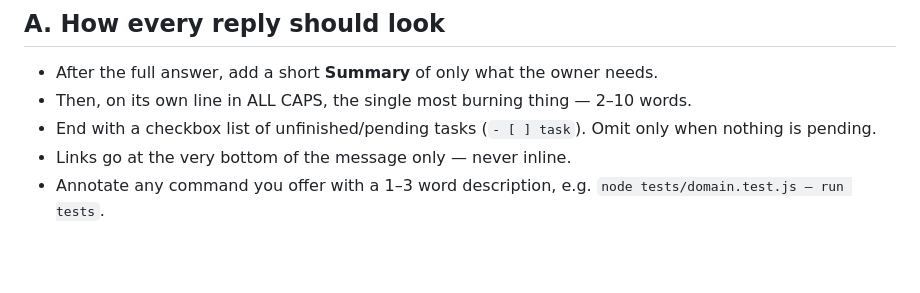
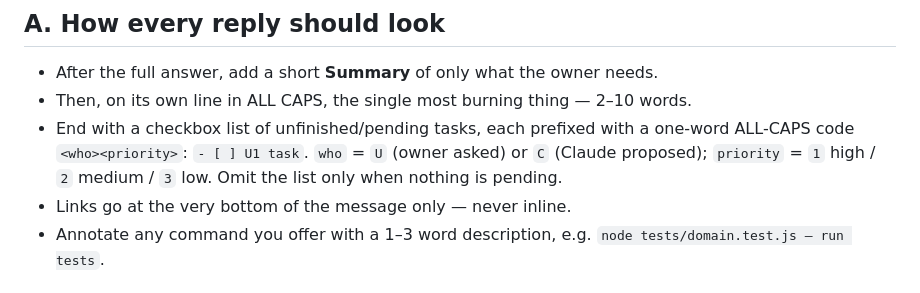
Before and after one commit to adomasgaudi/Metabolica, a Markdown page: CLAUDE.md, the part around the change. GitHub-like rendering; blank space fills up the shorter version.

Commit message:
v0.1.4.2 Task code scheme
Checkbox tasks now carry a one-word <who><priority> code (U/C + 1/2/3).

Co-Authored-By: Claude Opus 4.8 (1M context) <noreply@anthropic.com>

```diff
--- a/CLAUDE.md
+++ b/CLAUDE.md
@@ -15,8 +15,10 @@ hand-holding.
 
 - After the full answer, add a short **Summary** of only what the owner needs.
 - Then, on its own line in ALL CAPS, the single most burning thing — 2–10 words.
-- End with a checkbox list of unfinished/pending tasks (`- [ ] task`). Omit only
-  when nothing is pending.
+- End with a checkbox list of unfinished/pending tasks, each prefixed with a
+  one-word ALL-CAPS code `<who><priority>`: `- [ ] U1 task`. `who` = `U` (owner
+  asked) or `C` (Claude proposed); `priority` = `1` high / `2` medium / `3` low.
+  Omit the list only when nothing is pending.
 - Links go at the very bottom of the message only — never inline.
 - Annotate any command you offer with a 1–3 word description, e.g.
   `node tests/domain.test.js — run tests`.
```
